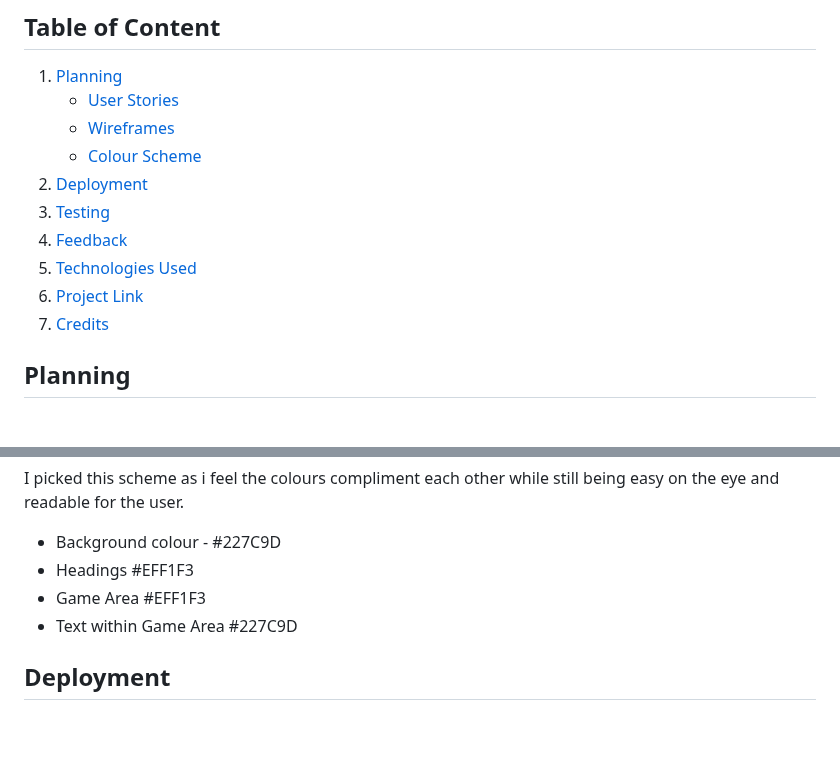
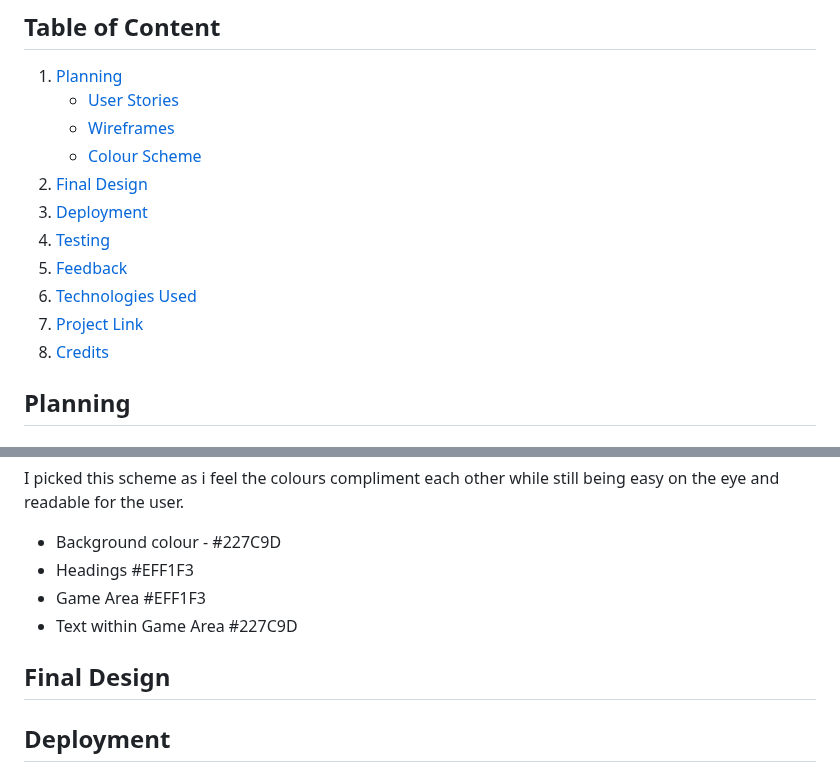
Before and after one commit to markh55/Dart-Quiz, a Markdown page: README.md, 2 parts joined by grey strips. Drawn GitHub-style; blank space fills up the shorter version.

Commit message:
Added Final Design section

```diff
--- a/README.md
+++ b/README.md
@@ -8,12 +8,13 @@ The aim of this Dart-Quiz is to test your knolwdge about darts, but at the same
      * [User Stories](#user-stories)
      * [Wireframes](#wireframes)
      * [Colour Scheme](#colour-scheme)
-2. [Deployment](#deployment)
-3. [Testing](#testing)
-4. [Feedback](#feedback)
-5. [Technologies Used](#technologies-used)
-6. [Project Link](#project-link)
-7. [Credits](#credits)
+2. [Final Design](#final-design)
+3. [Deployment](#deployment)
+4. [Testing](#testing)
+5. [Feedback](#feedback)
+6. [Technologies Used](#technologies-used)
+7. [Project Link](#project-link)
+8. [Credits](#credits)
 
 
 ## Planning
@@ -67,6 +68,8 @@ I picked this scheme as i feel the colours compliment each other while still bei
 * Headings #EFF1F3
 * Game Area #EFF1F3
 * Text within Game Area #227C9D
+
+## Final Design
 
 
 ## Deployment
```
